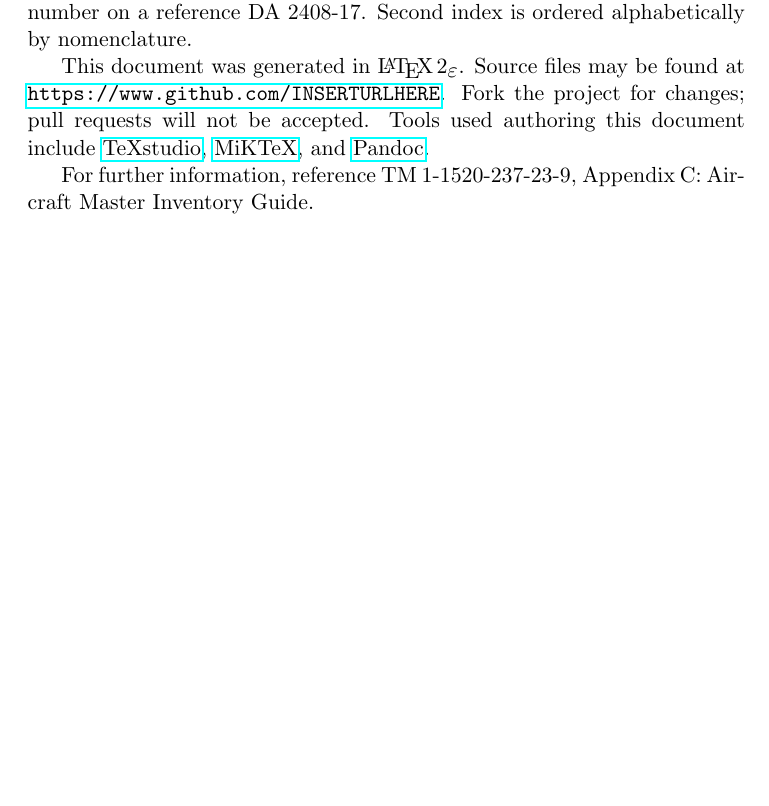
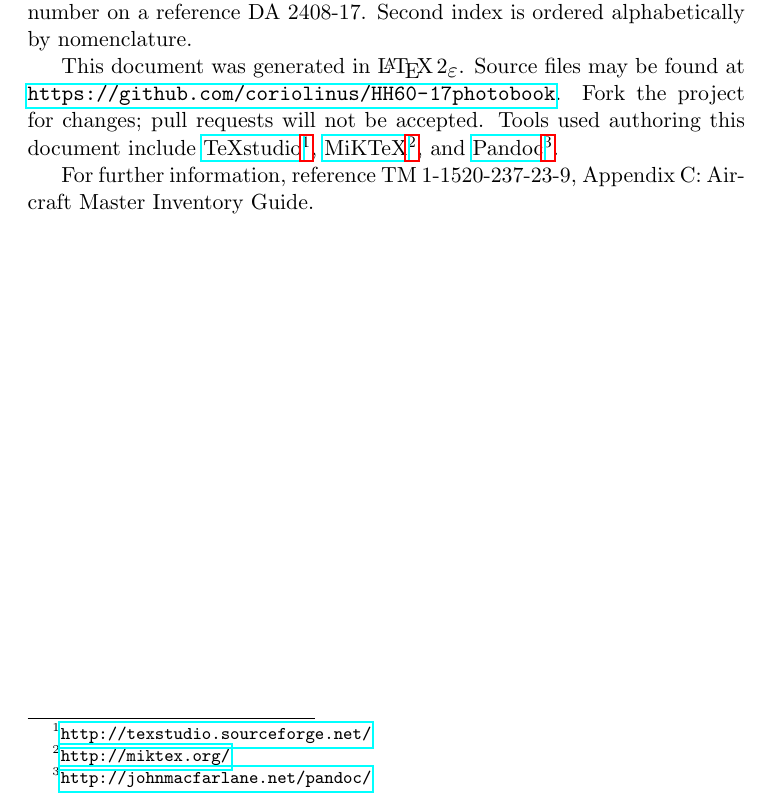
Before and after one commit to coriolinus/HH60-17photobook, a LaTeX book (photobook.tex): part of page 2 of 5, cut so that both start at the same text, the shorter picture padded with empty space. Compiled offline with pdfLaTeX.

Commit message:
updated URLs in frontmatter
Also .gitignore'd auto-generated intermediate files; added output file.

```diff
--- a/photobook.tex
+++ b/photobook.tex
@@ -18,7 +18,7 @@
 \chapter*{About This Document}
 Indices are identical but for ordering. First index is ordered per the part number on a reference DA~2408-17. Second index is ordered alphabetically by nomenclature.
 
-This document was generated in \LaTeXe. Source files may be found at \url{https://www.github.com/INSERT URL HERE}. Fork the project for changes; pull requests will not be accepted. Tools used authoring this document include \href{http://texstudio.sourceforge.net/}{TeXstudio}, \href{http://miktex.org/}{MiKTeX}, and \href{http://johnmacfarlane.net/pandoc/}{Pandoc}.
+This document was generated in \LaTeXe. Source files may be found at \url{https://github.com/coriolinus/HH60-17photobook}. Fork the project for changes; pull requests will not be accepted. Tools used authoring this document include \href{http://texstudio.sourceforge.net/}{TeXstudio}\footnote{\url{http://texstudio.sourceforge.net/}}, \href{http://miktex.org/}{MiKTeX}\footnote{\url{http://miktex.org/}}, and \href{http://johnmacfarlane.net/pandoc/}{Pandoc}\footnote{\url{http://johnmacfarlane.net/pandoc/}}.
 
 For further information, reference TM 1-1520-237-23-9, Appendix~C: Aircraft Master Inventory Guide.
 \mainmatter
```
Also changed, not shown: photobook.pdf (added), 1 other file.
